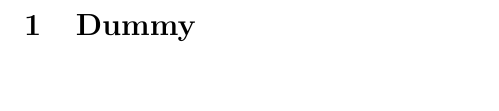
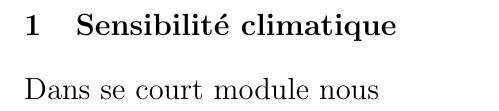
Before and after one commit to mcrucifix/lecture_notes, a LaTeX document (LENVI2005.tex, which reads dummy.tex, sensibilite_climatique.tex): part of page 2 of 2, cut at the place of the change. Compiled offline with pdfLaTeX.

Commit message:
prepare sensibilite clim

```diff
--- a/lecture_notes.tex
+++ b/LENVI2005.tex
@@ -54,5 +54,5 @@
 \begin{document}
 \raggedright
 \tableofcontents
-\include{dummy}
+\include{sensibilite_climatique}
 \end{document}
--- a/dummy.tex
+++ /dev/null
@@ -1,3 +0,0 @@
-% vim: set filetype=latex
-% vim: set filetype=latex
-\section{Dummy}
--- /dev/null
+++ b/sensibilite_climatique.tex
@@ -0,0 +1,5 @@
+% vim: set filetype=latex
+% vim: set filetype=latex
+\section{Sensibilit\'e climatique}
+
+Dans se court module nous
```
Also changed, not shown: Makefile.
